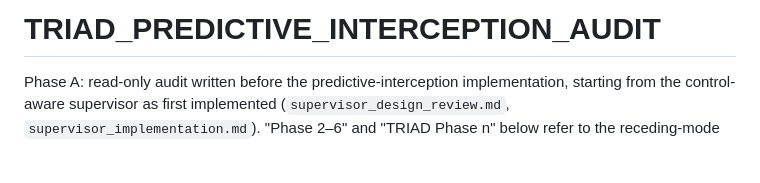
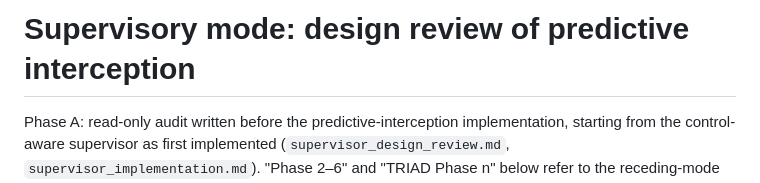
Before and after one commit to harryjavadinia-creator/TRIAD-handover-controller, a Markdown page: supervisory_mode/interception_design_review.md, the part around the change. Drawn GitHub-style; blank space fills up the shorter version.

```diff
--- a/supervisory_mode/interception_design_review.md
+++ b/supervisory_mode/interception_design_review.md
@@ -1,4 +1,4 @@
-# TRIAD_PREDICTIVE_INTERCEPTION_AUDIT
+# Supervisory mode: design review of predictive interception
 
 Phase A: read-only audit written before the predictive-interception implementation, starting from the control-aware supervisor as first implemented (`supervisor_design_review.md`, `supervisor_implementation.md`). "Phase 2–6" and "TRIAD Phase n" below refer to the receding-mode characterisation studies whose numbers are quoted inline; those studies are not part of this repository.
 
```
Also changed, not shown: supervisory_mode/supervisor_design_review.md (+1 -1 lines), supervisory_mode/supervisor_implementation.md (+1 -1 lines).
